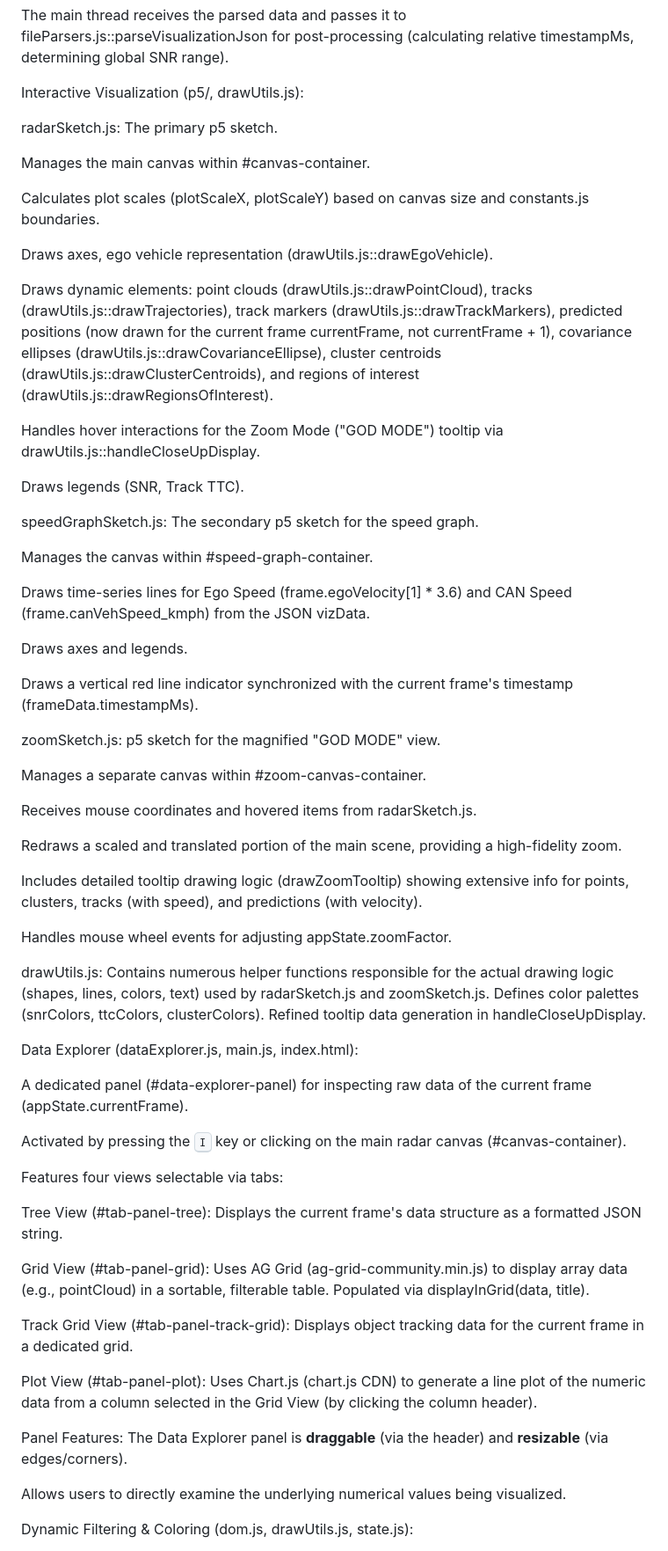
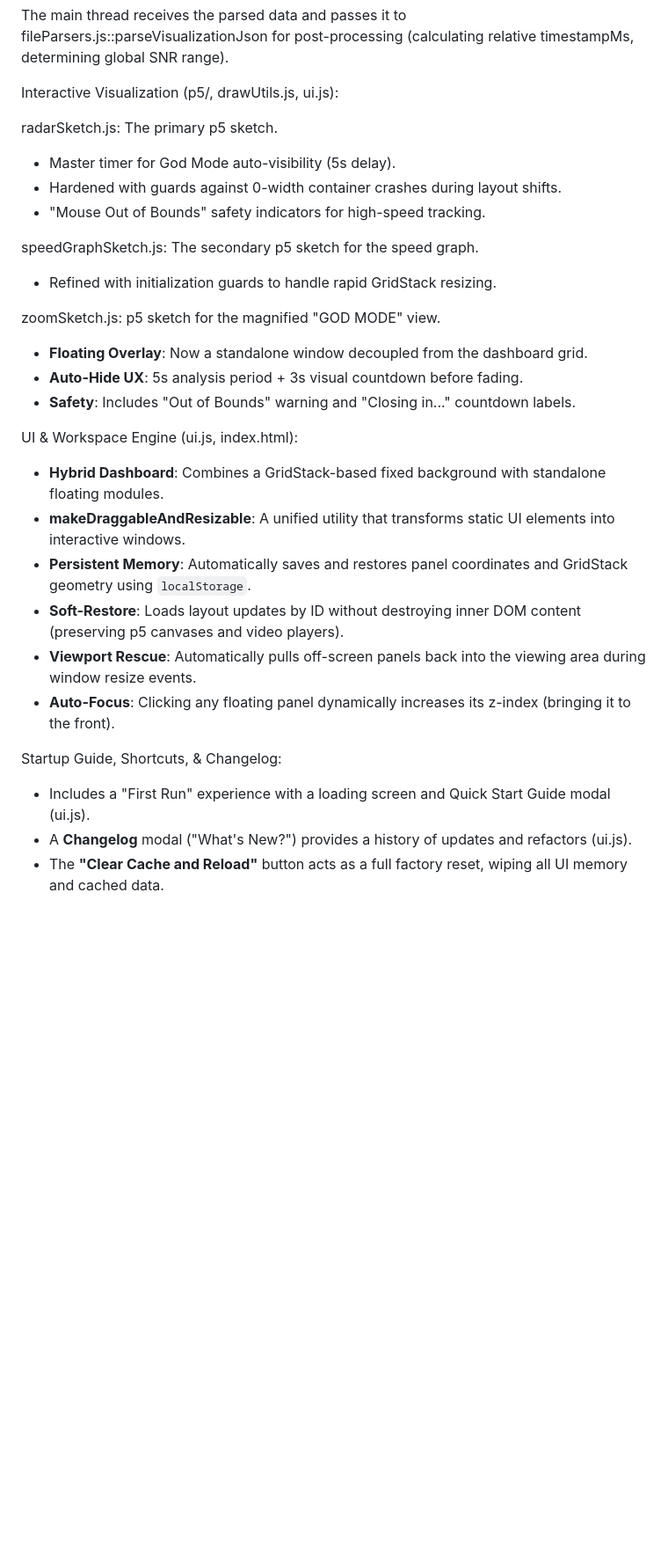
Before and after one commit to kadurushil/refactor-clean, a Markdown page: steps/intel/readme.md, the part around one of its changes. Shown at 88% size. GitHub-like rendering; blank space fills up the shorter version.

Commit message:
Updating the intelligence.

```diff
--- a/steps/intel/readme.md
+++ b/steps/intel/readme.md
@@ -46,65 +46,32 @@ On completion, the fully parsed object (data) is sent back.
 
 The main thread receives the parsed data and passes it to fileParsers.js::parseVisualizationJson for post-processing (calculating relative timestampMs, determining global SNR range).
 
-Interactive Visualization (p5/, drawUtils.js):
+Interactive Visualization (p5/, drawUtils.js, ui.js):
 
 radarSketch.js: The primary p5 sketch.
-
-Manages the main canvas within #canvas-container.
-
-Calculates plot scales (plotScaleX, plotScaleY) based on canvas size and constants.js boundaries.
-
-Draws axes, ego vehicle representation (drawUtils.js::drawEgoVehicle).
-
-Draws dynamic elements: point clouds (drawUtils.js::drawPointCloud), tracks (drawUtils.js::drawTrajectories), track markers (drawUtils.js::drawTrackMarkers), predicted positions (now drawn for the current frame currentFrame, not currentFrame + 1), covariance ellipses (drawUtils.js::drawCovarianceEllipse), cluster centroids (drawUtils.js::drawClusterCentroids), and regions of interest (drawUtils.js::drawRegionsOfInterest).
-
-Handles hover interactions for the Zoom Mode ("GOD MODE") tooltip via drawUtils.js::handleCloseUpDisplay.
-
-Draws legends (SNR, Track TTC).
+- Master timer for God Mode auto-visibility (5s delay).
+- Hardened with guards against 0-width container crashes during layout shifts.
+- "Mouse Out of Bounds" safety indicators for high-speed tracking.
 
 speedGraphSketch.js: The secondary p5 sketch for the speed graph.
-
-Manages the canvas within #speed-graph-container.
-
-Draws time-series lines for Ego Speed (frame.egoVelocity[1] * 3.6) and CAN Speed (frame.canVehSpeed_kmph) from the JSON vizData.
-
-Draws axes and legends.
-
-Draws a vertical red line indicator synchronized with the current frame's timestamp (frameData.timestampMs).
+- Refined with initialization guards to handle rapid GridStack resizing.
 
 zoomSketch.js: p5 sketch for the magnified "GOD MODE" view.
+- **Floating Overlay**: Now a standalone window decoupled from the dashboard grid.
+- **Auto-Hide UX**: 5s analysis period + 3s visual countdown before fading.
+- **Safety**: Includes "Out of Bounds" warning and "Closing in..." countdown labels.
 
-Manages a separate canvas within #zoom-canvas-container.
+UI & Workspace Engine (ui.js, index.html):
 
-Receives mouse coordinates and hovered items from radarSketch.js.
+- **Hybrid Dashboard**: Combines a GridStack-based fixed background with standalone floating modules.
+- **makeDraggableAndResizable**: A unified utility that transforms static UI elements into interactive windows.
+- **Persistent Memory**: Automatically saves and restores panel coordinates and GridStack geometry using `localStorage`.
+- **Soft-Restore**: Loads layout updates by ID without destroying inner DOM content (preserving p5 canvases and video players).
+- **Viewport Rescue**: Automatically pulls off-screen panels back into the viewing area during window resize events.
+- **Auto-Focus**: Clicking any floating panel dynamically increases its z-index (bringing it to the front).
 
-Redraws a scaled and translated portion of the main scene, providing a high-fidelity zoom.
+Startup Guide, Shortcuts, & Changelog:
+- Includes a "First Run" experience with a loading screen and Quick Start Guide modal (ui.js).
+- A **Changelog** modal ("What's New?") provides a history of updates and refactors (ui.js).
+- The **"Clear Cache and Reload"** button acts as a full factory reset, wiping all UI memory and cached data.
 
-Includes detailed tooltip drawing logic (drawZoomTooltip) showing extensive info for points, clusters, tracks (with speed), and predictions (with velocity).
-
-Handles mouse wheel events for adjusting appState.zoomFactor.
-
-drawUtils.js: Contains numerous helper functions responsible for the actual drawing logic (shapes, lines, colors, text) used by radarSketch.js and zoomSketch.js. Defines color palettes (snrColors, ttcColors, clusterColors). Refined tooltip data generation in handleCloseUpDisplay.
-
-Data Explorer (dataExplorer.js, main.js, index.html):
-
-A dedicated panel (#data-explorer-panel) for inspecting raw data of the current frame (appState.currentFrame).
-
-Activated by pressing the <kbd>I</kbd> key or clicking on the main radar canvas (#canvas-container).
-
-Features four views selectable via tabs:
-
-Tree View (#tab-panel-tree): Displays the current frame's data structure as a formatted JSON string.
-
-Grid View (#tab-panel-grid): Uses AG Grid (ag-grid-community.min.js) to display array data (e.g., pointCloud) in a sortable, filterable table. Populated via displayInGrid(data, title).
-
-Track Grid View (#tab-panel-track-grid): Displays object tracking data for the current frame in a dedicated grid.
-
-Plot View (#tab-panel-plot): Uses Chart.js (chart.js CDN) to generate a line plot of the numeric data from a column selected in the Grid View (by clicking the column header).
-
-Panel Features: The Data Explorer panel is **draggable** (via the header) and **resizable** (via edges/corners).
-
-Allows users to directly examine the underlying numerical values being visualized.
-
-Dynamic Filtering & Coloring (dom.js, drawUtils.js, state.js):
-
```
Also changed, not shown: other parts of steps/intel/readme.md (+0 -38 lines), steps/intel/context.md (+18 -3 lines).
